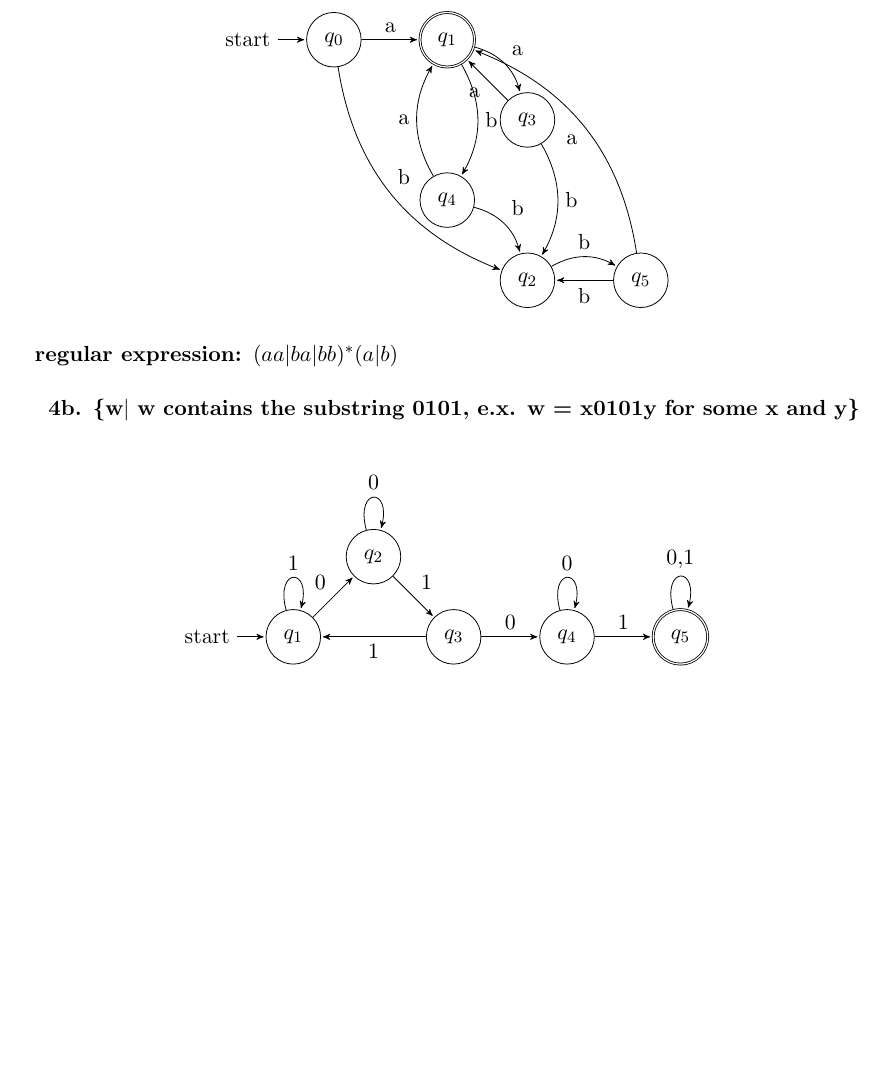
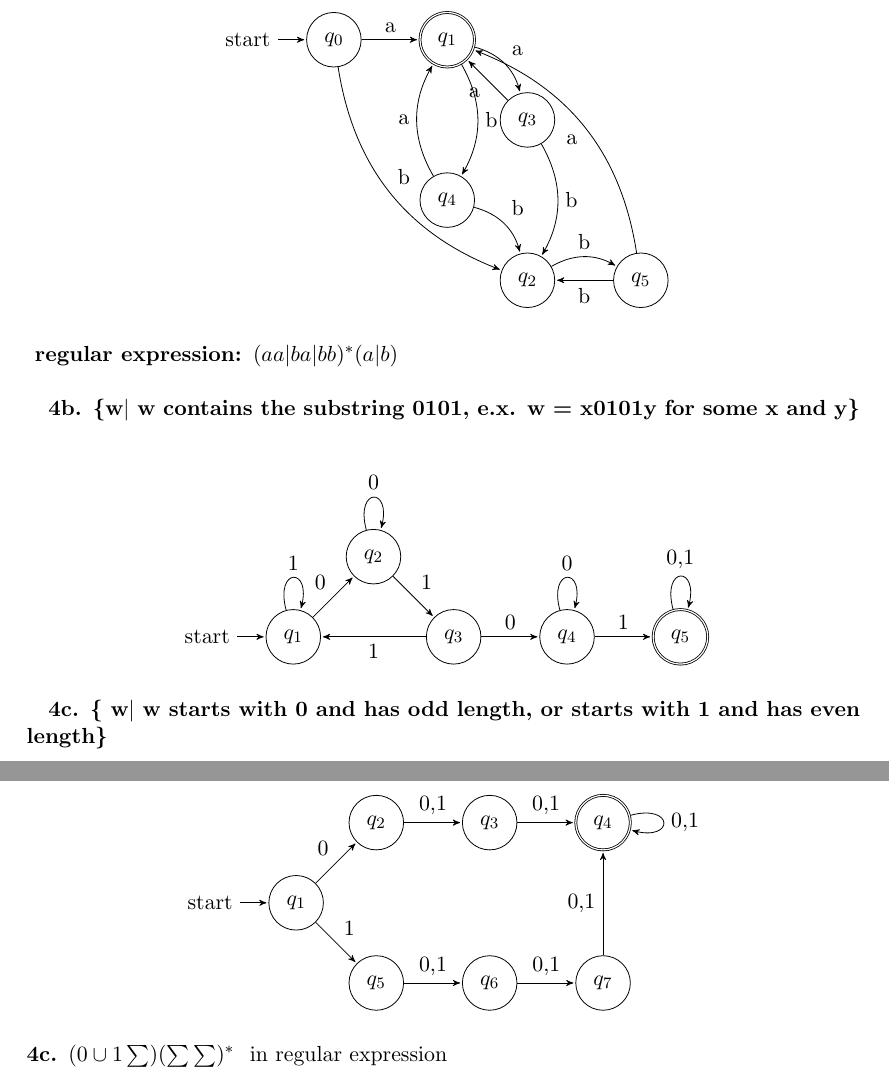
Before and after one commit to WilliamVo2/LateX-in-vS, a LaTeX document (nfa.tex): part of page 4 of 4 before the commit and two parts of pages 4 and 5 of 5 after it, the two joined at a grey line, cut so that both start at the same text, the shorter picture padded with empty space. Compiled offline with pdfLaTeX.

Commit message:
added 4c Sum

```diff
--- a/nfa.tex
+++ b/nfa.tex
@@ -309,8 +309,46 @@ Regular expression and it diagram DFA:
              edge              node {1}   (q5)
         (q5) edge  [loop above] node {0,1} (q5);
 
+
  \end{tikzpicture}
 \end{center}
 
 
+\textbf{4c. \{ w$|$ w starts with 0 and has odd length, or starts with 1 and has even length\} }\\
+
+\begin{center}
+ \begin{tikzpicture}[>=stealth',shorten >=1pt,auto,node distance=2cm]
+
+% define the states in the machine
+  \node[initial, state]     (q1)
+{$q_1$};
+  \node[state]   (q2)   [above right of=q1]
+{$q_2$};
+  \node[state]   (q3)   [right of=q2]
+{$q_3$};
+  \node[state, accepting]   (q4)   [right of=q3]
+{$q_4$};
+  \node[state]   (q5)   [below right of=q1]
+{$q_5$};
+  \node[state]   (q6)   [right of=q5]
+{$q_6$};
+  \node[state]   (q7)   [right of=q6]
+{$q_7$};
+
+
+% define the links
+  \path[->] (q1) edge     node {0} 	(q2)
+                 edge     node {1}   (q5)
+        (q2) edge         node {0,1}     (q3)
+        (q3) edge         node {0,1}       (q4)
+        (q4) edge  [loop right]  node {0,1}  (q4)
+        (q5) edge         node {0,1}  (q6)
+        (q6) edge         node {0,1}  (q7)
+        (q7) edge         node {0,1}  (q4);
+
+ \end{tikzpicture}
+\end{center}
+\textbf{4c.  $(0\cup 1\sum)(\sum\sum)^*$ }  in regular expression\\
+
+
 \end{document}
```
Also changed, not shown: README.md, nfa.pdf, picSum.png (added), sum.png (added), 3 other files.
